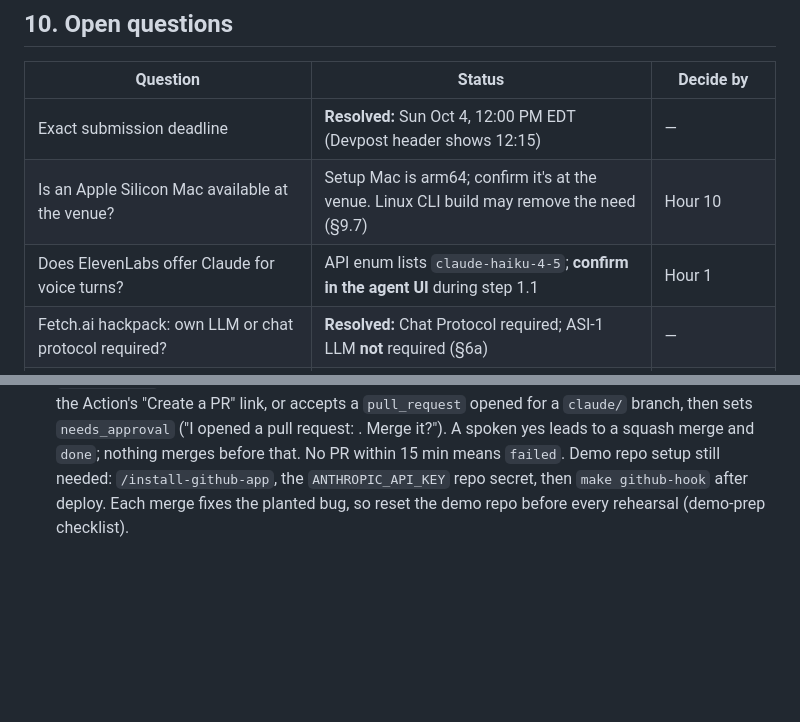
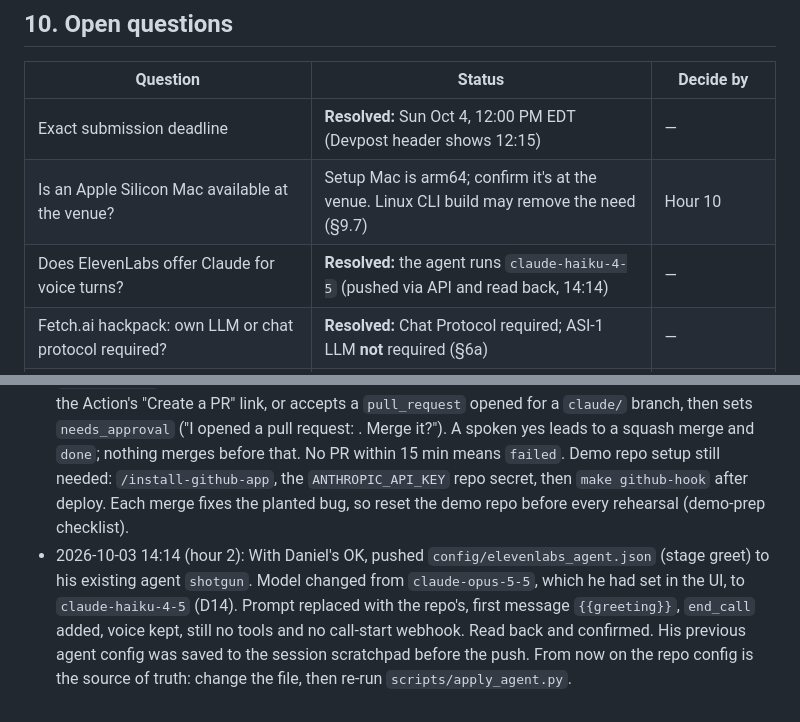
Before and after one commit to 25danielc/shotgun, a Markdown page: docs/DECISIONS.md, 2 parts joined by grey strips. GitHub-like rendering; blank space fills up the shorter version.

Commit message:
Record agent push (Haiku 4.5) and step 1.2 live call; 0.2 progress
Co-Authored-By: Claude Opus 5.5 <noreply@anthropic.com>

```diff
--- a/docs/DECISIONS.md
+++ b/docs/DECISIONS.md
@@ -155,7 +155,7 @@ PLAN.md wins on build steps; these are flagged for Daniel.
 |---|---|---|
 | Exact submission deadline | **Resolved:** Sun Oct 4, 12:00 PM EDT (Devpost header shows 12:15) | — |
 | Is an Apple Silicon Mac available at the venue? | Setup Mac is arm64; confirm it's at the venue. Linux CLI build may remove the need (§9.7) | Hour 10 |
-| Does ElevenLabs offer Claude for voice turns? | API enum lists `claude-haiku-4-5`; **confirm in the agent UI** during step 1.1 | Hour 1 |
+| Does ElevenLabs offer Claude for voice turns? | **Resolved:** the agent runs `claude-haiku-4-5` (pushed via API and read back, 14:14) | — |
 | Fetch.ai hackpack: own LLM or chat protocol required? | **Resolved:** Chat Protocol required; ASI-1 LLM **not** required (§6a) | — |
 | How many sponsor prizes can one project enter? | **Resolved:** as many as eligible. Whether it can *win* several isn't stated; ask an organizer | Before submitting |
 | Where does the ETA destination come from? | Open: fixed home/work address (simplest), next calendar event, or the agent asks | Step 5.1 |
@@ -199,3 +199,4 @@ Newest last. Format: `YYYY-MM-DD HH:MM (hour N): decision. Why.`
 - 2026-10-03 14:25 (hour 2.5): Step 4.1. Jobs are announced once per state (`announced_state`) when they reach done, needs_approval or failed. A finished plan stays silent; a failed plan rings. Everything ready goes into one call, with at most one question per call (its id in `pending_job_id`) and no new question while one is unanswered. A spoken "no" is marked announced at once, so there's no "Cancelled" callback. A 60 s gap between callbacks guards against ringing into a live call. That is a collision guard, not the 4.3 cooldown policy (still stretch). A failed call is retried after the gap.
 - 2026-10-03 13:20 (hour 1.5), recorded at the hour-2 audit: Daniel asked to build ahead while keys were being made. So 1.2, 1.5, 2.1, 2.2, 2.4 and 4.1 were built and tested offline before their Needs were Done (the build-step rule says stop). Each is marked `Blocked:` with what's left, and none is marked Done until its real check passes. 1.2 and 1.5 went into one commit (`steps 1.2 + 1.5`) because they share a code path; later steps are one commit each.
 - 2026-10-03 14:45 (hour 3): Step 3.1. The coder loop claims a job and files an issue ending "@claude please fix this and open a pull request." The job stays `running` with the issue number. The `/github/hook` webhook (HMAC-checked, answers 202, works in the background) opens the PR from the Action's "Create a PR" link, or accepts a `pull_request` opened for a `claude/` branch, then sets `needs_approval` ("I opened a pull request: <label>. Merge it?"). A spoken yes leads to a squash merge and `done`; nothing merges before that. No PR within 15 min means `failed`. Demo repo setup still needed: `/install-github-app`, the `ANTHROPIC_API_KEY` repo secret, then `make github-hook` after deploy. Each merge fixes the planted bug, so reset the demo repo before every rehearsal (demo-prep checklist).
+- 2026-10-03 14:14 (hour 2): With Daniel's OK, pushed `config/elevenlabs_agent.json` (stage greet) to his existing agent `shotgun`. Model changed from `claude-opus-5-5`, which he had set in the UI, to `claude-haiku-4-5` (D14). Prompt replaced with the repo's, first message `{{greeting}}`, `end_call` added, voice kept, still no tools and no call-start webhook. Read back and confirmed. His previous agent config was saved to the session scratchpad before the push. From now on the repo config is the source of truth: change the file, then re-run `scripts/apply_agent.py`.
```
Also changed, not shown: docs/PLAN.md (+3 -3 lines).
